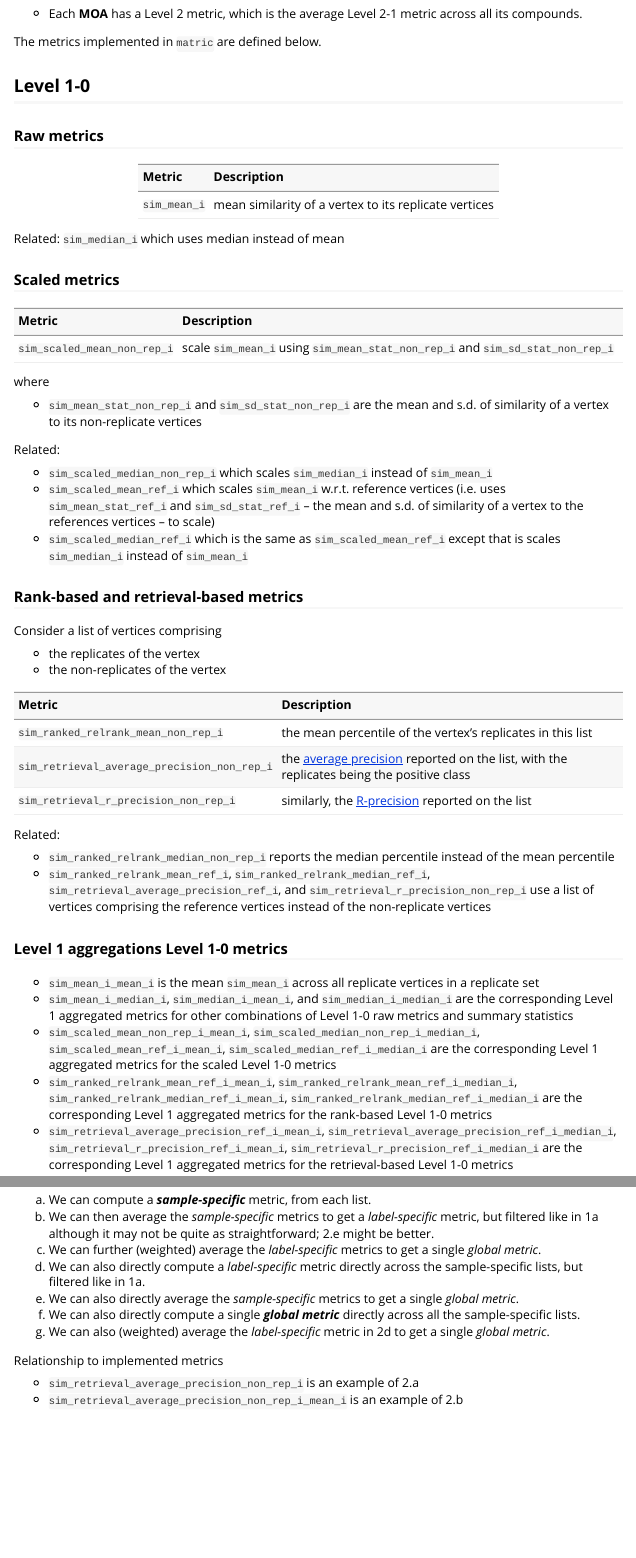
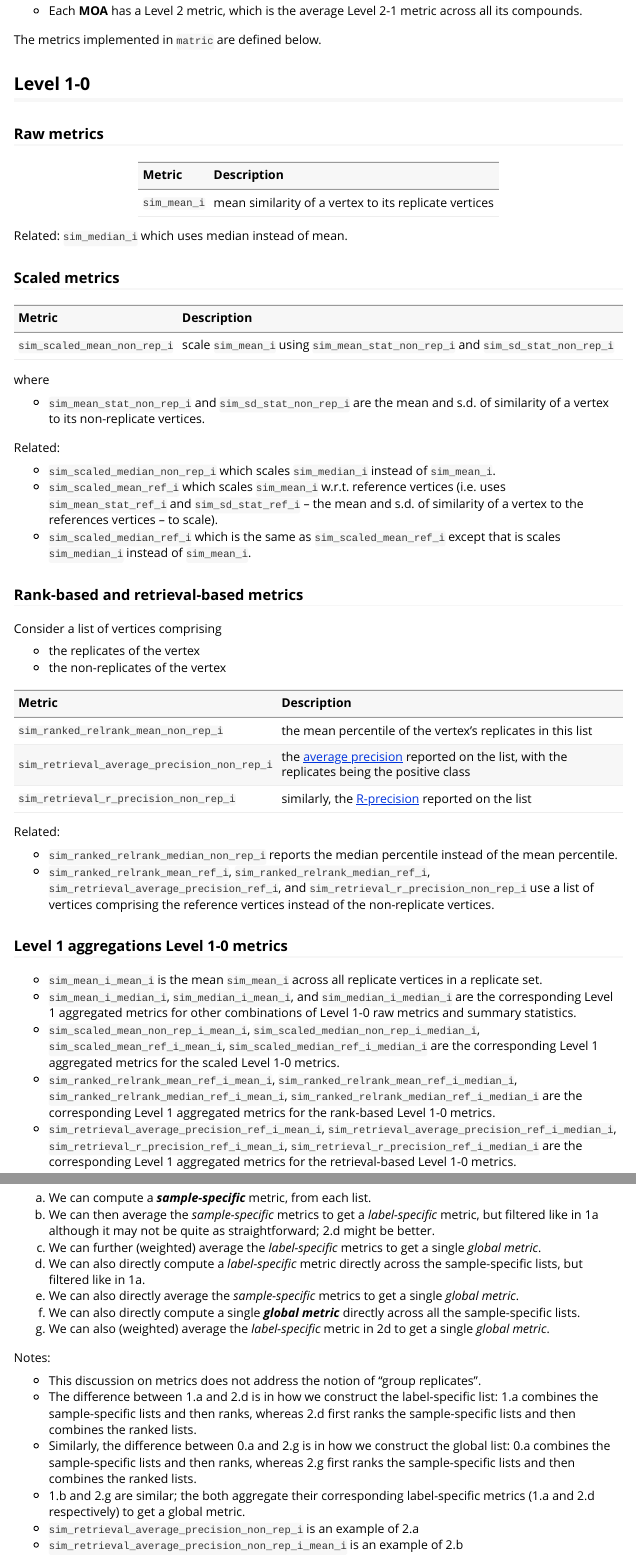
Before and after one commit to cytomining/matric, an R Markdown document (vignettes/taxonomy.Rmd): the page in a window 1100 px wide, from 720 px down before the commit and from 700 px down after it, so that both start at the same text, and a second part further down, joined at a grey line. Rendered offline with R 4.5, knitr and Pandoc, with nearby package versions; the code chunks are not run, so their results and figures are left out.

Commit message:
More docs

```diff
--- a/vignettes/taxonomy.Rmd
+++ b/vignettes/taxonomy.Rmd
@@ -49,7 +45,7 @@ The metrics implemented in `matric` are defined below.
 | :----------- | :---------------------------------------------------- |
 | `sim_mean_i` | mean similarity of a vertex to its replicate vertices |
 
-Related: `sim_median_i` which uses median instead of mean
+Related: `sim_median_i` which uses median instead of mean.
 
 ### Scaled metrics
 
@@ -59,13 +55,13 @@ Related: `sim_median_i` which uses median instead of mean
 
 where
 
-- `sim_mean_stat_non_rep_i` and `sim_sd_stat_non_rep_i` are the mean and s.d. of similarity of a vertex to its non-replicate vertices
+- `sim_mean_stat_non_rep_i` and `sim_sd_stat_non_rep_i` are the mean and s.d. of similarity of a vertex to its non-replicate vertices.
 
 Related:
 
-- `sim_scaled_median_non_rep_i` which scales `sim_median_i` instead of `sim_mean_i`
-- `sim_scaled_mean_ref_i` which scales `sim_mean_i` w.r.t. reference vertices (i.e. uses `sim_mean_stat_ref_i` and `sim_sd_stat_ref_i` – the mean and s.d. of similarity of a vertex to the references vertices – to scale)
-- `sim_scaled_median_ref_i` which is the same as `sim_scaled_mean_ref_i` except that is scales  `sim_median_i` instead of `sim_mean_i`
+- `sim_scaled_median_non_rep_i` which scales `sim_median_i` instead of `sim_mean_i`.
+- `sim_scaled_mean_ref_i` which scales `sim_mean_i` w.r.t. reference vertices (i.e. uses `sim_mean_stat_ref_i` and `sim_sd_stat_ref_i` – the mean and s.d. of similarity of a vertex to the references vertices – to scale).
+- `sim_scaled_median_ref_i` which is the same as `sim_scaled_mean_ref_i` except that is scales  `sim_median_i` instead of `sim_mean_i`.
 
 ### Rank-based and retrieval-based metrics
 
@@ -82,16 +78,16 @@ Consider a list of vertices comprising
 
 Related:
 
-- `sim_ranked_relrank_median_non_rep_i` reports the median percentile instead of the mean percentile
-- `sim_ranked_relrank_mean_ref_i`, `sim_ranked_relrank_median_ref_i`, `sim_retrieval_average_precision_ref_i`, and `sim_retrieval_r_precision_non_rep_i` use a list of vertices comprising the reference vertices instead of the non-replicate vertices
+- `sim_ranked_relrank_median_non_rep_i` reports the median percentile instead of the mean percentile.
+- `sim_ranked_relrank_mean_ref_i`, `sim_ranked_relrank_median_ref_i`, `sim_retrieval_average_precision_ref_i`, and `sim_retrieval_r_precision_non_rep_i` use a list of vertices comprising the reference vertices instead of the non-replicate vertices.
 
 ### Level 1 aggregations Level 1-0 metrics
 
-- `sim_mean_i_mean_i` is the mean `sim_mean_i` across all replicate vertices in a replicate set
-- `sim_mean_i_median_i`, `sim_median_i_mean_i`, and `sim_median_i_median_i` are the corresponding Level 1 aggregated metrics for other combinations of Level 1-0 raw metrics and summary statistics
-- `sim_scaled_mean_non_rep_i_mean_i`, `sim_scaled_median_non_rep_i_median_i`, `sim_scaled_mean_ref_i_mean_i`, `sim_scaled_median_ref_i_median_i` are the corresponding Level 1 aggregated metrics for the scaled Level 1-0 metrics
-- `sim_ranked_relrank_mean_ref_i_mean_i`, `sim_ranked_relrank_mean_ref_i_median_i`, `sim_ranked_relrank_median_ref_i_mean_i`, `sim_ranked_relrank_median_ref_i_median_i` are the corresponding Level 1 aggregated metrics for the rank-based Level 1-0 metrics
-- `sim_retrieval_average_precision_ref_i_mean_i`, `sim_retrieval_average_precision_ref_i_median_i`, `sim_retrieval_r_precision_ref_i_mean_i`, `sim_retrieval_r_precision_ref_i_median_i` are the corresponding Level 1 aggregated metrics for the retrieval-based Level 1-0 metrics
+- `sim_mean_i_mean_i` is the mean `sim_mean_i` across all replicate vertices in a replicate set.
+- `sim_mean_i_median_i`, `sim_median_i_mean_i`, and `sim_median_i_median_i` are the corresponding Level 1 aggregated metrics for other combinations of Level 1-0 raw metrics and summary statistics.
+- `sim_scaled_mean_non_rep_i_mean_i`, `sim_scaled_median_non_rep_i_median_i`, `sim_scaled_mean_ref_i_mean_i`, `sim_scaled_median_ref_i_median_i` are the corresponding Level 1 aggregated metrics for the scaled Level 1-0 metrics.
+- `sim_ranked_relrank_mean_ref_i_mean_i`, `sim_ranked_relrank_mean_ref_i_median_i`, `sim_ranked_relrank_median_ref_i_mean_i`, `sim_ranked_relrank_median_ref_i_median_i` are the corresponding Level 1 aggregated metrics for the rank-based Level 1-0 metrics.
+- `sim_retrieval_average_precision_ref_i_mean_i`, `sim_retrieval_average_precision_ref_i_median_i`, `sim_retrieval_r_precision_ref_i_mean_i`, `sim_retrieval_r_precision_ref_i_median_i` are the corresponding Level 1 aggregated metrics for the retrieval-based Level 1-0 metrics.
 
 
 Note: These are Level 1 summaries of scaling parameters; they are not used for scaling, themselves:
@@ -175,14 +171,19 @@ The three levels of ranked lists of edges, along with the metrics they induce, a
 
 2.  Sample-specific: One list per sample, comprising all edges that have at least one vertex as that sample
   a.  We can compute a ***sample-specific*** metric, from each list.
-  b.  We can then average the *sample-specific* metrics to get a *label-specific* metric, but filtered like in 1a although it may not be quite as straightforward; 2.e might be better.
+  b.  We can then average the *sample-specific* metrics to get a *label-specific* metric, but filtered like in 1a although it may not be quite as straightforward; 2.d might be better.
   c.  We can further (weighted) average the *label-specific* metrics to get a single *global metric*.
   d.  We can also directly compute a *label-specific* metric directly across the sample-specific lists, but filtered like in 1a.
   e.  We can also directly average the *sample-specific* metrics to get a single *global metric*.
   f.  We can also directly compute a single ***global metric*** directly across all the sample-specific lists.
   g.  We can also (weighted) average the *label-specific* metric in 2d to get a single *global metric*.
 
-Relationship to implemented metrics
 
+Notes:
+
+- This discussion on metrics does not address the notion of "group replicates".
+- The difference between 1.a and 2.d is in how we construct the label-specific list: 1.a combines the sample-specific lists and then ranks, whereas 2.d first ranks the sample-specific lists and then combines the ranked lists.
+- Similarly, the difference between 0.a and 2.g is in how we construct the global list: 0.a combines the sample-specific lists and then ranks, whereas 2.g first ranks the sample-specific lists and then combines the ranked lists.
+- 1.b and 2.g are similar; the both aggregate their corresponding label-specific metrics (1.a and 2.d respectively) to get a global metric.
 - `sim_retrieval_average_precision_non_rep_i` is an example of 2.a
 - `sim_retrieval_average_precision_non_rep_i_mean_i` is an example of 2.b
```
Also changed, not shown: vignettes/taxonomy.Rmd (14 more changed lines).
